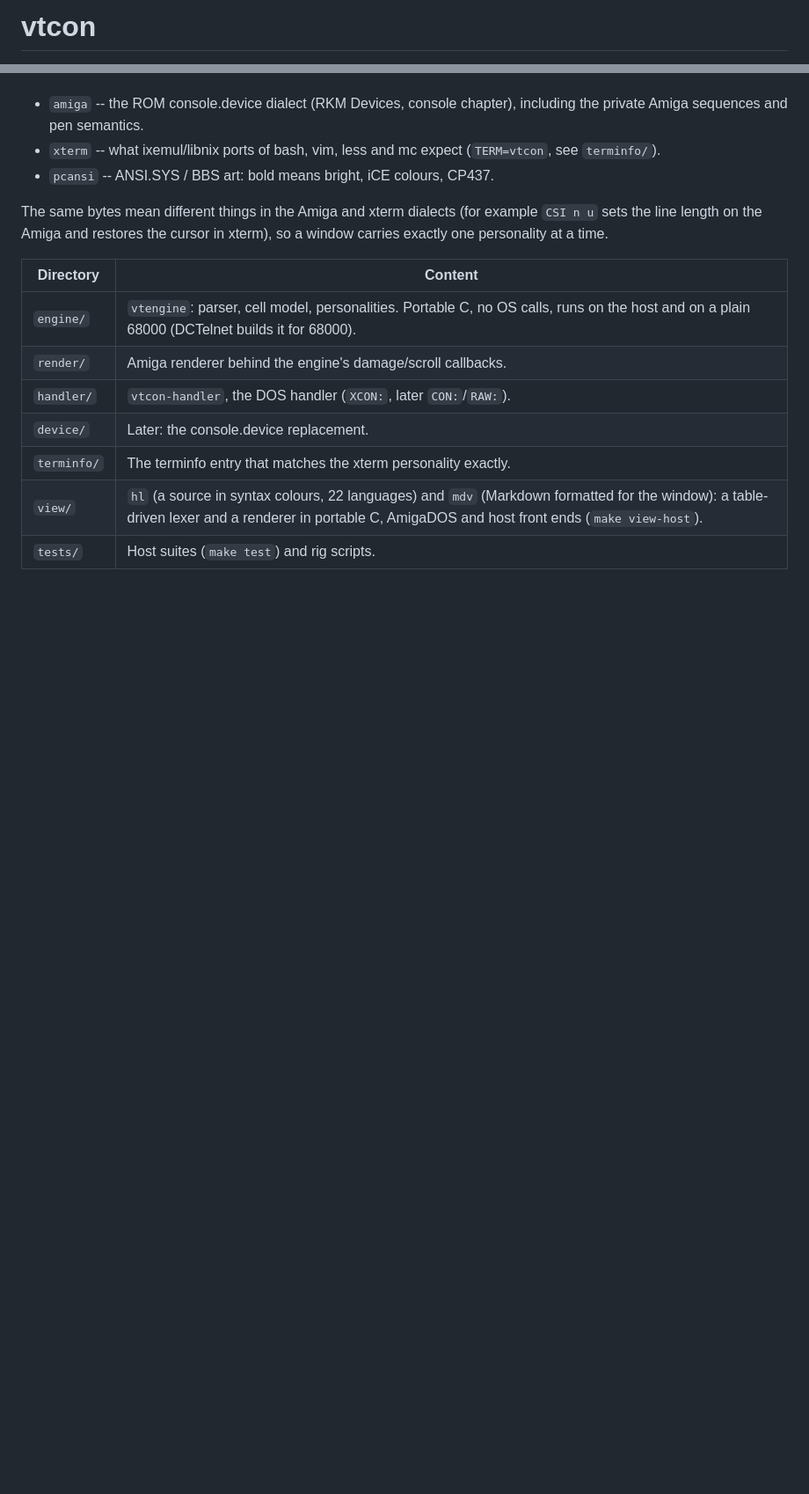
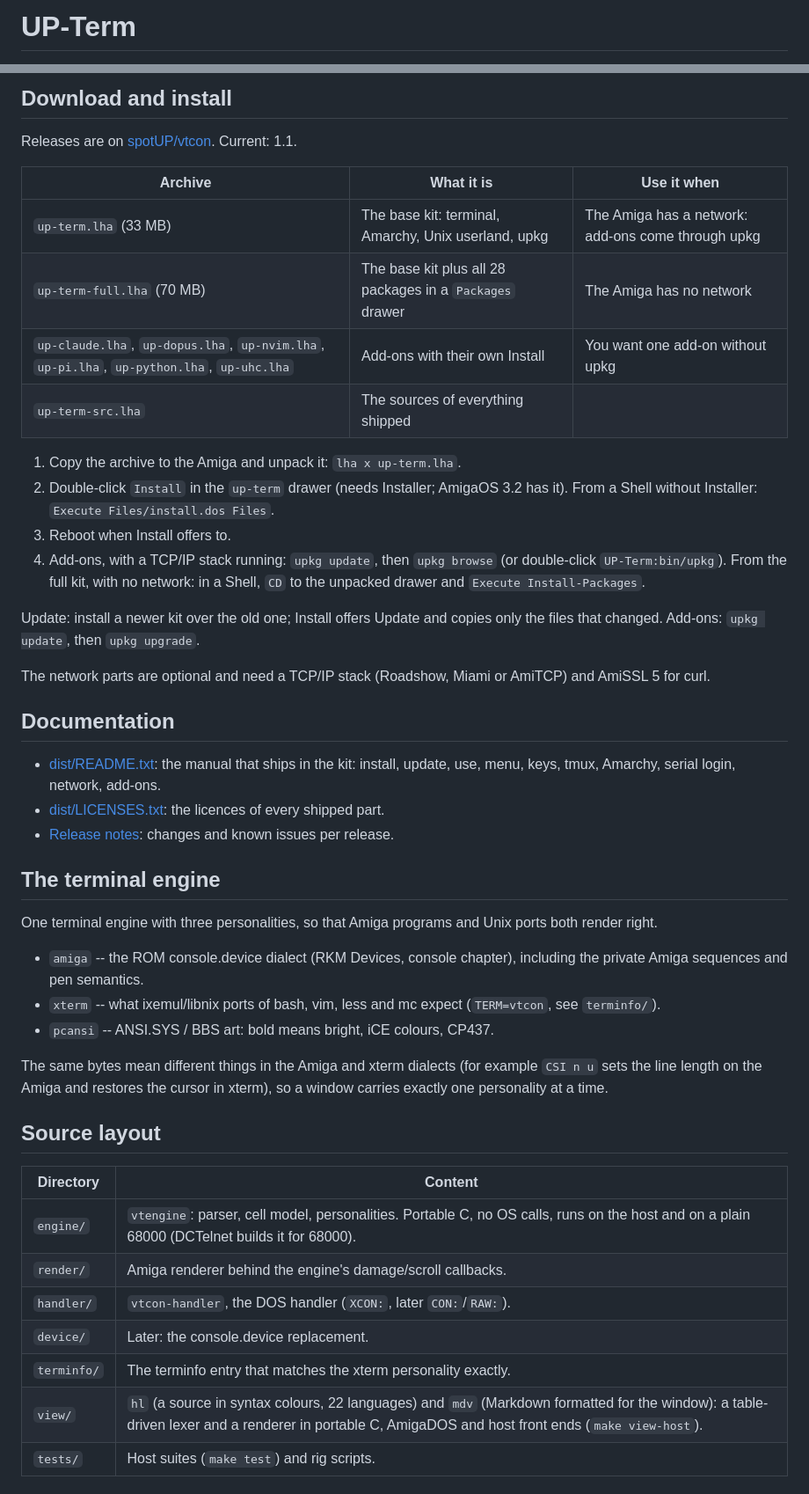
Before and after one commit to spotUP/UP-Term, a Markdown page: README.md, 2 parts joined by grey strips. Shown at 88% size. GitHub-like rendering; blank space fills up the shorter version.

Commit message:
Rewrite the README for the 1.1 release with screenshots
The front page now says what UP-Term, Amarchy and upkg are, which archive
of the release to download, how to install and update it, and where the
manual and licence notes are. Six rig screenshots (800x600 RTG) show the
desktop, the terminal, a kitty picture, the upkg browser, a flat
Preferences window and a Directory Opus lister.

```diff
--- a/README.md
+++ b/README.md
@@ -1,2 +1,2 @@
-# vtcon
+# UP-Term
 
@@ -5,3 +18,32 @@ personalities, so that Amiga programs and Unix ports both render right.
+## Download and install
+
+Releases are on [spotUP/vtcon](https://github.com/spotUP/vtcon/releases/latest). Current: 1.1.
+
+| Archive | What it is | Use it when |
+|---|---|---|
+| `up-term.lha` (33 MB) | The base kit: terminal, Amarchy, Unix userland, upkg | The Amiga has a network: add-ons come through upkg |
+| `up-term-full.lha` (70 MB) | The base kit plus all 28 packages in a `Packages` drawer | The Amiga has no network |
+| `up-claude.lha`, `up-dopus.lha`, `up-nvim.lha`, `up-pi.lha`, `up-python.lha`, `up-uhc.lha` | Add-ons with their own Install | You want one add-on without upkg |
+| `up-term-src.lha` | The sources of everything shipped | |
+
+1. Copy the archive to the Amiga and unpack it: `lha x up-term.lha`.
+2. Double-click `Install` in the `up-term` drawer (needs Installer; AmigaOS 3.2 has it). From a Shell without Installer: `Execute Files/install.dos Files`.
+3. Reboot when Install offers to.
+4. Add-ons, with a TCP/IP stack running: `upkg update`, then `upkg browse` (or double-click `UP-Term:bin/upkg`). From the full kit, with no network: in a Shell, `CD` to the unpacked drawer and `Execute Install-Packages`.
+
+Update: install a newer kit over the old one; Install offers Update and copies only the files that changed. Add-ons: `upkg update`, then `upkg upgrade`.
+
+The network parts are optional and need a TCP/IP stack (Roadshow, Miami or AmiTCP) and AmiSSL 5 for curl.
+
+## Documentation
+
+- [dist/README.txt](dist/README.txt): the manual that ships in the kit: install, update, use, menu, keys, tmux, Amarchy, serial login, network, add-ons.
+- [dist/LICENSES.txt](dist/LICENSES.txt): the licences of every shipped part.
+- [Release notes](https://github.com/spotUP/vtcon/releases): changes and known issues per release.
+
+## The terminal engine
+
+One terminal engine with three personalities, so that Amiga programs and Unix ports both render right.
 
 - `amiga`  -- the ROM console.device dialect (RKM Devices, console chapter),
   including the private Amiga sequences and pen semantics.
@@ -12,6 +54,8 @@ personalities, so that Amiga programs and Unix ports both render right.
 The same bytes mean different things in the Amiga and xterm dialects (for
 example `CSI n u` sets the line length on the Amiga and restores the cursor
 in xterm), so a window carries exactly one personality at a time.
+
+## Source layout
 
 | Directory | Content |
 |-----------|---------|
```
Also changed, not shown: other parts of README.md (+15 -2 lines), docs/screenshots/amarchy-desktop.png (added), docs/screenshots/dopus-lister.png (added), docs/screenshots/prefs-flat.png (added), docs/screenshots/terminal-kitty-picture.png (added), docs/screenshots/terminal-unix.png (added), docs/screenshots/upkg-browser.png (added).
